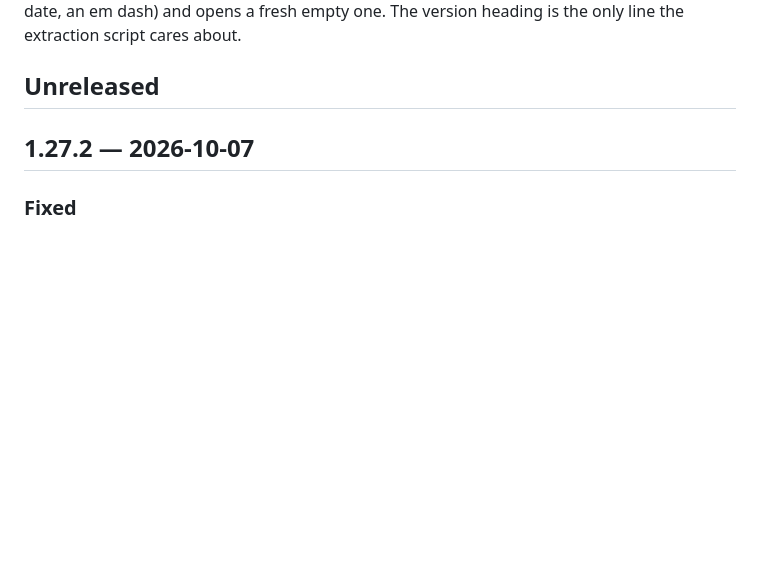
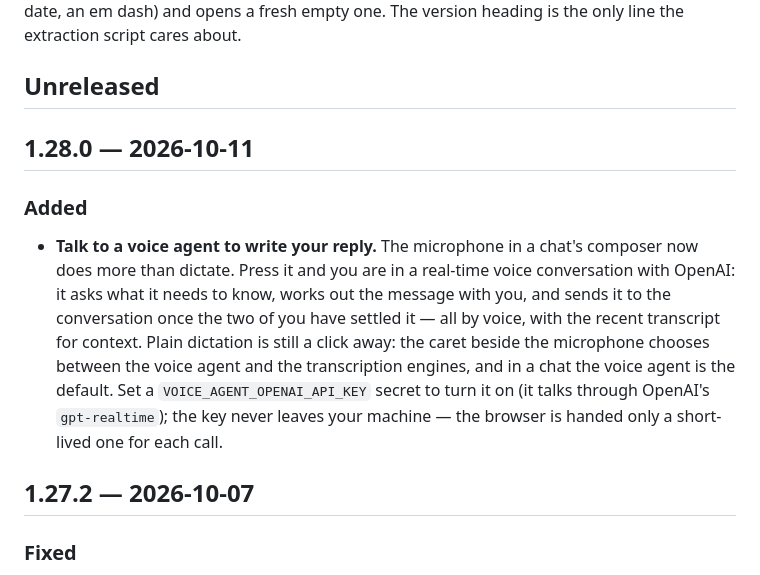
Before and after one commit to adi-family/mono, a Markdown page: CHANGELOG.md, the part around the change. Drawn GitHub-style; blank space fills up the shorter version.

Commit message:
CHANGELOG: cut 1.28.0

```diff
--- a/CHANGELOG.md
+++ b/CHANGELOG.md
@@ -19,6 +19,19 @@ Keep `## Unreleased` at the top; cutting a release renames it to `## <version>
 extraction script cares about.
 
 ## Unreleased
+
+## 1.28.0 — 2026-10-11
+
+### Added
+
+- **Talk to a voice agent to write your reply.** The microphone in a chat's composer now does
+  more than dictate. Press it and you are in a real-time voice conversation with OpenAI: it asks
+  what it needs to know, works out the message with you, and sends it to the conversation once the
+  two of you have settled it — all by voice, with the recent transcript for context. Plain
+  dictation is still a click away: the caret beside the microphone chooses between the voice agent
+  and the transcription engines, and in a chat the voice agent is the default. Set a
+  `VOICE_AGENT_OPENAI_API_KEY` secret to turn it on (it talks through OpenAI's `gpt-realtime`); the
+  key never leaves your machine — the browser is handed only a short-lived one for each call.
 
 ## 1.27.2 — 2026-10-07
 
```
